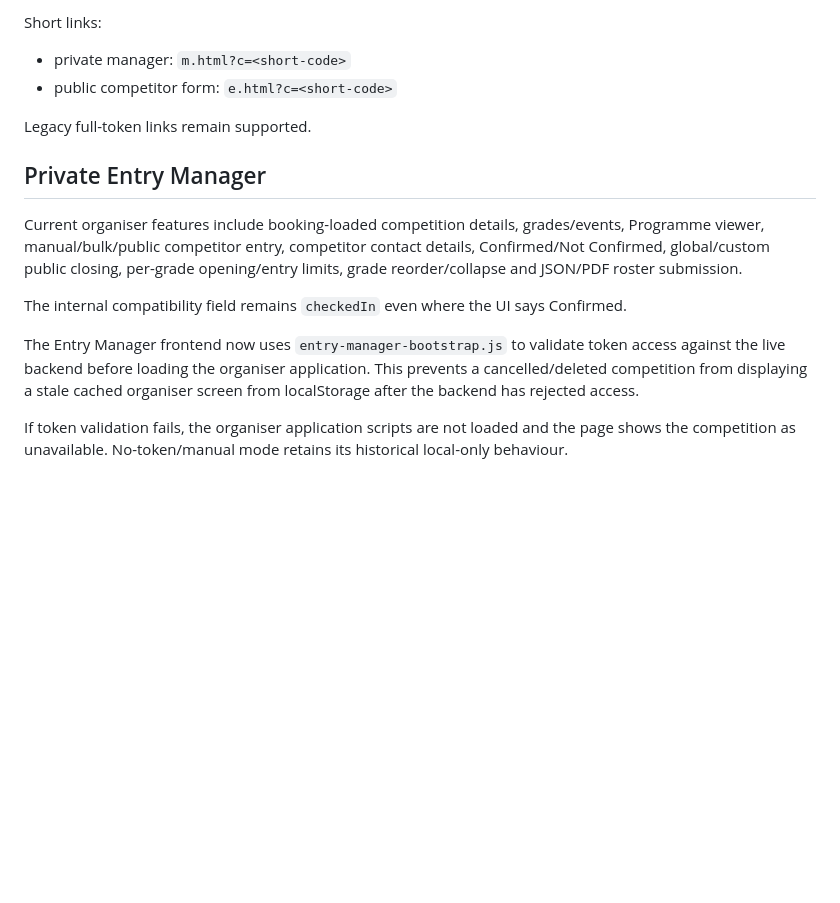
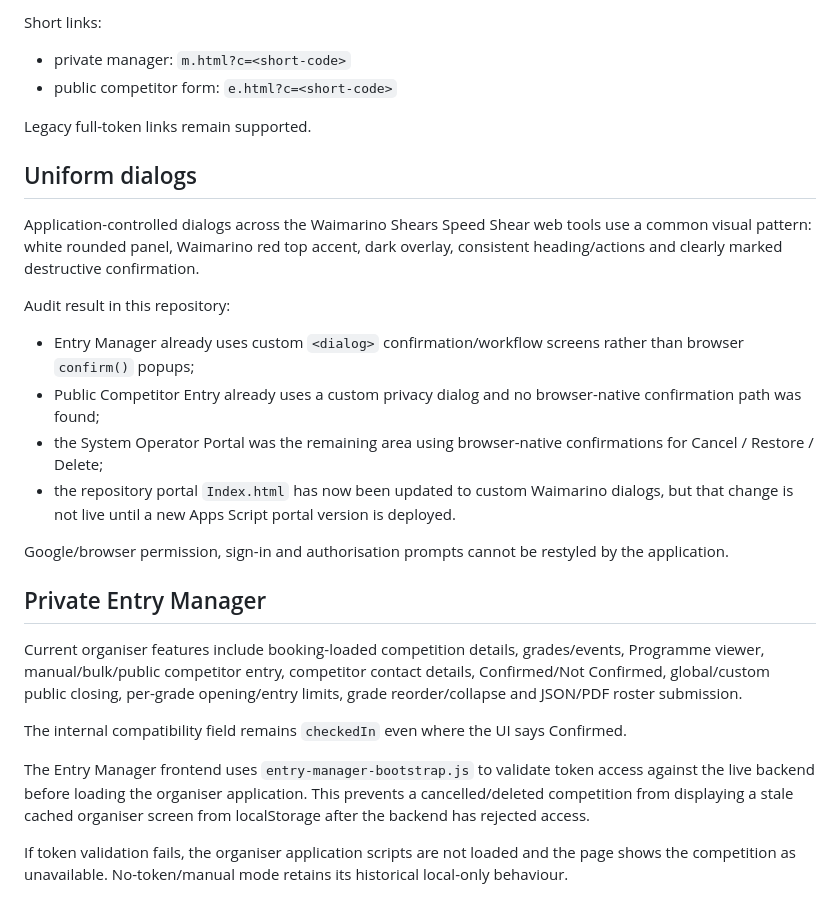
Before and after one commit to Turiedmonds/speed-shear-roster-builder, a Markdown page: README.md, the part around one of its changes. GitHub-like rendering; blank space fills up the shorter version.

```diff
--- a/README.md
+++ b/README.md
@@ -51,13 +51,26 @@ Short links:
 
 Legacy full-token links remain supported.
 
+## Uniform dialogs
+
+Application-controlled dialogs across the Waimarino Shears Speed Shear web tools use a common visual pattern: white rounded panel, Waimarino red top accent, dark overlay, consistent heading/actions and clearly marked destructive confirmation.
+
+Audit result in this repository:
+
+- Entry Manager already uses custom `<dialog>` confirmation/workflow screens rather than browser `confirm()` popups;
+- Public Competitor Entry already uses a custom privacy dialog and no browser-native confirmation path was found;
+- the System Operator Portal was the remaining area using browser-native confirmations for Cancel / Restore / Delete;
+- the repository portal `Index.html` has now been updated to custom Waimarino dialogs, but that change is not live until a new Apps Script portal version is deployed.
+
+Google/browser permission, sign-in and authorisation prompts cannot be restyled by the application.
+
 ## Private Entry Manager
 
 Current organiser features include booking-loaded competition details, grades/events, Programme viewer, manual/bulk/public competitor entry, competitor contact details, Confirmed/Not Confirmed, global/custom public closing, per-grade opening/entry limits, grade reorder/collapse and JSON/PDF roster submission.
 
 The internal compatibility field remains `checkedIn` even where the UI says Confirmed.
 
-The Entry Manager frontend now uses `entry-manager-bootstrap.js` to validate token access against the live backend before loading the organiser application. This prevents a cancelled/deleted competition from displaying a stale cached organiser screen from localStorage after the backend has rejected access.
+The Entry Manager frontend uses `entry-manager-bootstrap.js` to validate token access against the live backend before loading the organiser application. This prevents a cancelled/deleted competition from displaying a stale cached organiser screen from localStorage after the backend has rejected access.
 
 If token validation fails, the organiser application scripts are not loaded and the page shows the competition as unavailable. No-token/manual mode retains its historical local-only behaviour.
 
```
Also changed, not shown: other parts of README.md (+12 -6 lines).
